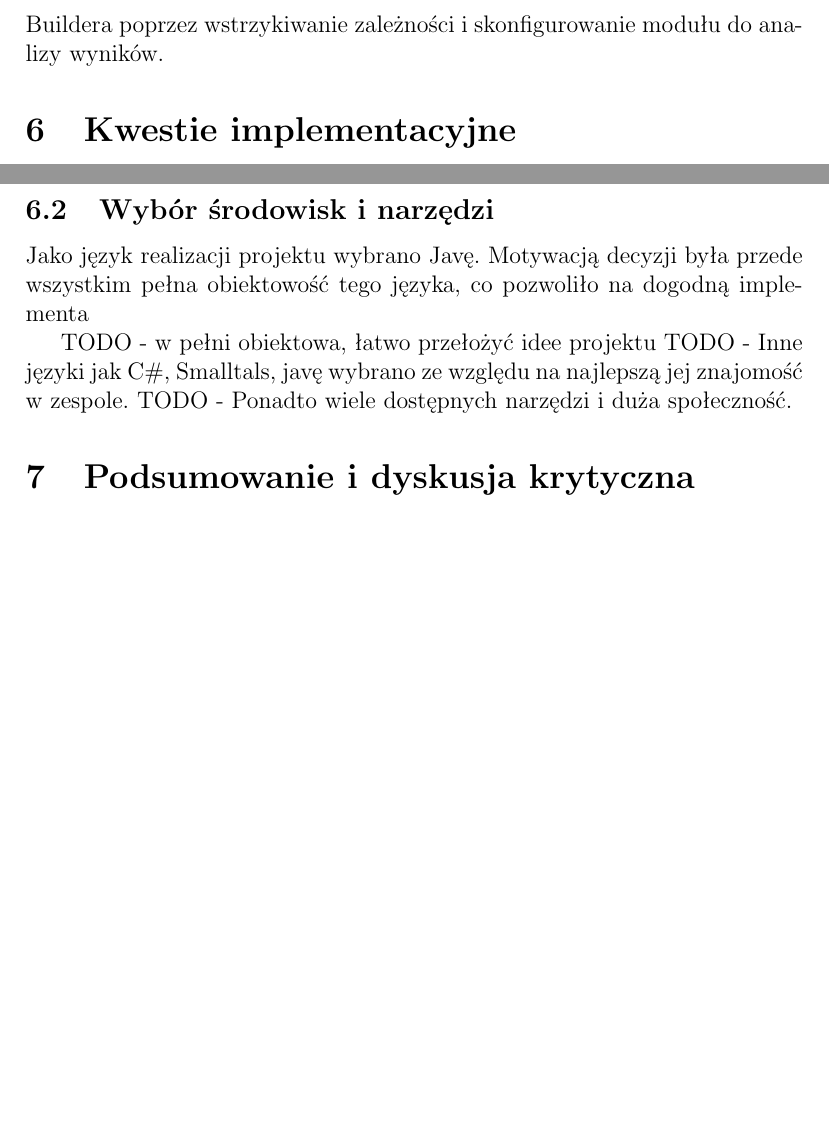
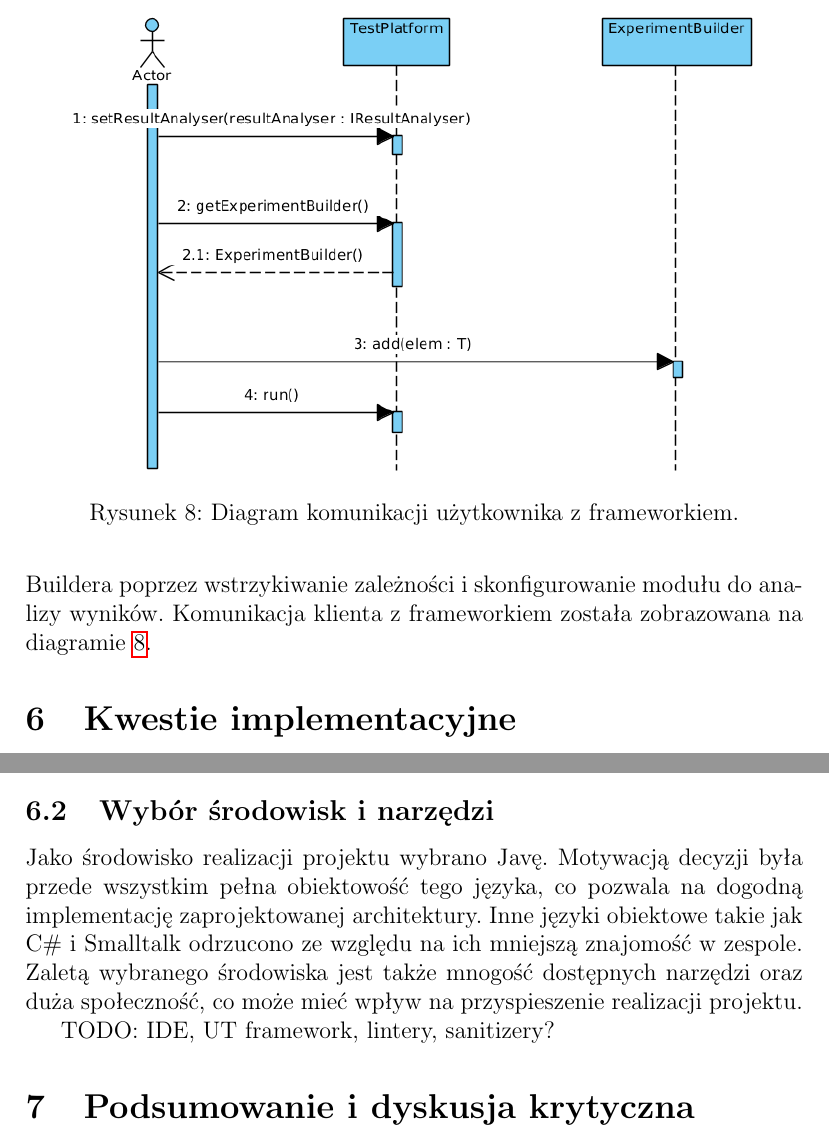
Before and after one commit to jedrzejkozal/PWr_WZPO, a LaTeX document (doc/main.tex): two parts of pages 15 and 17 of 19, joined at a grey line, cut at the place of the change, the shorter picture padded with empty space. Compiled offline with pdfLaTeX.

Commit message:
Generate user scenario and add to tex. Also init tools choice in tex.

```diff
--- a/doc/main.tex
+++ b/doc/main.tex
@@ -303,7 +303,16 @@ Przy konfiguracji systemu rozważano dwie możliwości realizacji. Konfiguracja
 
 W projekcie wybrano pierwszą opcję ze względu zwiększoną testowalność kodu i wspomnianą elastyczność. Cała biblioteka została zaprojektowana w sposób ułatwiający rozszerzanie funkcjonalności przez zastosowanie osobnych komponentów i interfejsów. Jest wskazane, aby użytkownik implementował własne rozwiązania dostosowane do własnych potrzeb. Wybranie drugiej metody ograniczyłoby najważniejszą zaletę biblioteki.
 
-Żeby skorzystać z frameworku użytkownik musi utworzyć instancję klasy TestPlatform, a następnie skonfigurwać klasę eksperyment z wykorzystaniem Buildera poprzez wstrzykiwanie zależności i skonfigurowanie modułu do analizy wyników.
+Żeby skorzystać z frameworku użytkownik musi utworzyć instancję klasy TestPlatform, a następnie skonfigurwać klasę eksperyment z wykorzystaniem Buildera poprzez wstrzykiwanie zależności i skonfigurowanie modułu do analizy wyników. Komunikacja klienta z frameworkiem została zobrazowana na diagramie \ref{fig:sequenceUser}.
+
+\begin{figure}
+	\centering
+	\includegraphics[width=0.9\textwidth]{img/sequenceUser.png}
+	\caption{Diagram komunikacji użytkownika z frameworkiem.}
+	\label{fig:sequenceUser}
+\end{figure}
+
+
 
 \section{Kwestie implementacyjne}
 %6. Kwestie implementacyjne Na tym etapie zastanawiamy nad wyborem języków implementacji, środowisk i narzędzi.
@@ -327,12 +336,11 @@ Java to język w pełni obiektowy, kompilowany do kodu bajtowego. Pełna obiekto
 C\# jest podobnie jak Java językiem czysto obiektowym kompilowanym w pierwszym etapie do kodu pośredniego (IL - intermediate language), a następnie do kodu maszynowego za pomocą kompilatora JIT. C\# jest oparty na frameworku .NET.
 
 \subsection{Wybór środowisk i narzędzi}
-Jako język realizacji projektu wybrano Javę. Motywacją decyzji była przede wszystkim pełna obiektowość tego języka, co pozwoliło na dogodną implementa
+Jako środowisko realizacji projektu wybrano Javę. Motywacją decyzji była przede wszystkim pełna obiektowość tego języka, co pozwala na dogodną implementację zaprojektowanej architektury.
+Inne języki obiektowe takie jak C\# i Smalltalk odrzucono ze względu na ich mniejszą znajomość w zespole.
+Zaletą wybranego środowiska jest także mnogość dostępnych narzędzi oraz duża społeczność, co może mieć wpływ na przyspieszenie realizacji projektu.
 
-
-TODO - w pełni obiektowa, łatwo przełożyć idee projektu
-TODO - Inne języki jak C\#, Smalltals, javę wybrano ze względu na najlepszą jej znajomość w zespole.
-TODO - Ponadto wiele dostępnych narzędzi i duża społeczność.
+TODO: IDE, UT framework, lintery, sanitizery?
 
 
 \section{Podsumowanie i dyskusja krytyczna}
```
Also changed, not shown: doc/img/sequenceUser.png (added), 1 other file.
